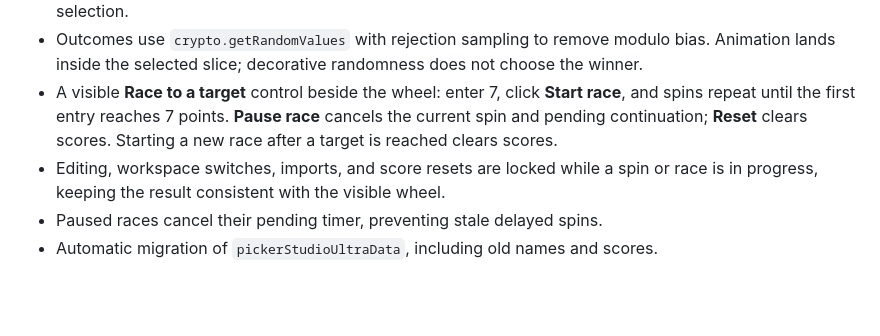
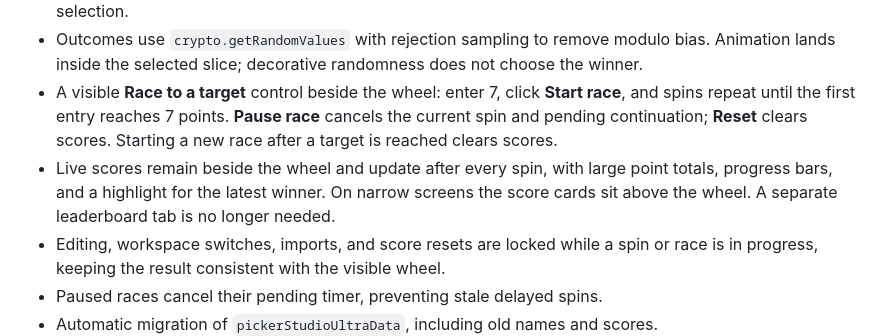
Before and after one commit to filusaad/wheelpicker, a Markdown page: REPAIR-NOTES.md, the part around the change. Drawn GitHub-style; blank space fills up the shorter version.

Commit message:
Document always-visible scores and responsive race layout

```diff
--- a/REPAIR-NOTES.md
+++ b/REPAIR-NOTES.md
@@ -25,6 +25,10 @@ instead of HTML entities, allowing names to break rendered input attributes.
   **Start race**, and spins repeat until the first entry reaches 7 points.
   **Pause race** cancels the current spin and pending continuation; **Reset**
   clears scores. Starting a new race after a target is reached clears scores.
+- Live scores remain beside the wheel and update after every spin, with large
+  point totals, progress bars, and a highlight for the latest winner. On narrow
+  screens the score cards sit above the wheel. A separate leaderboard tab is no
+  longer needed.
 - Editing, workspace switches, imports, and score resets are locked while a spin
   or race is in progress, keeping the result consistent with the visible wheel.
 - Paused races cancel their pending timer, preventing stale delayed spins.
```
